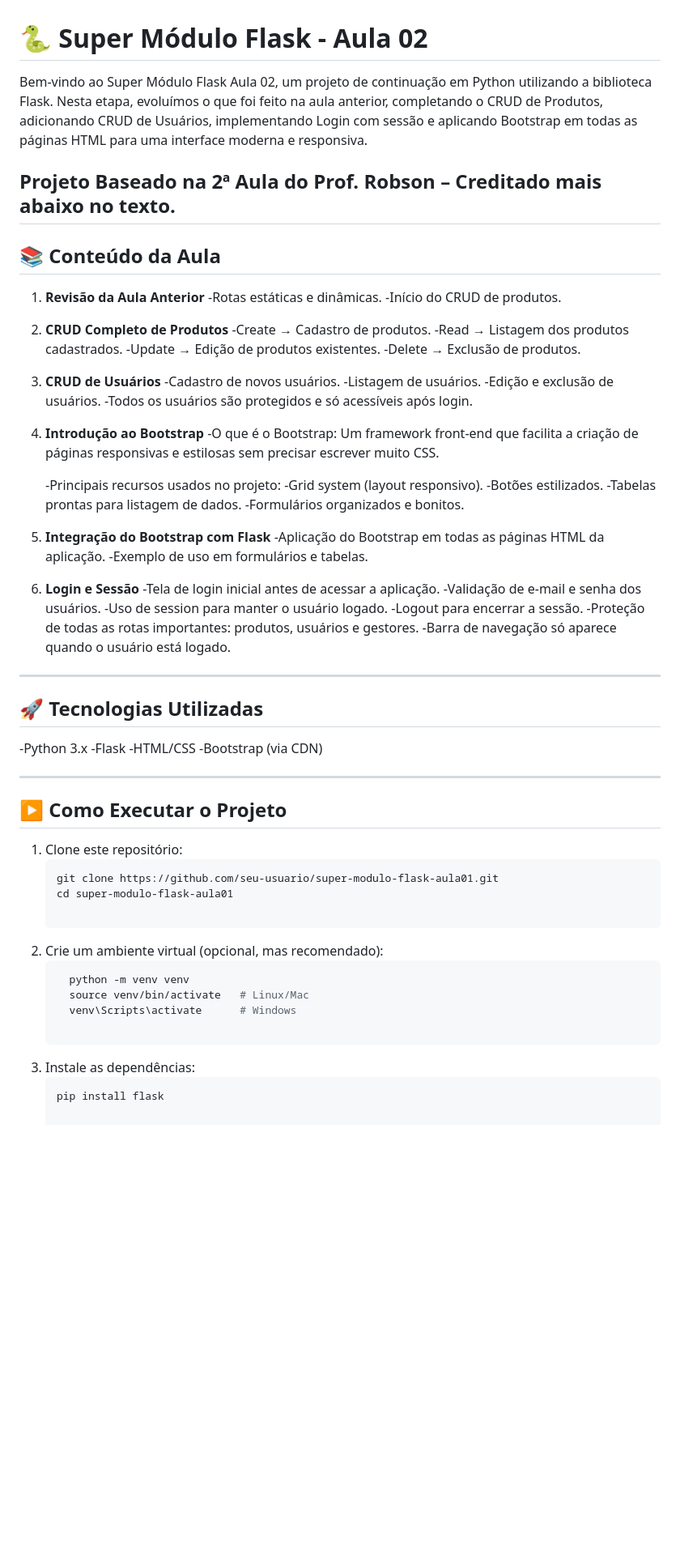
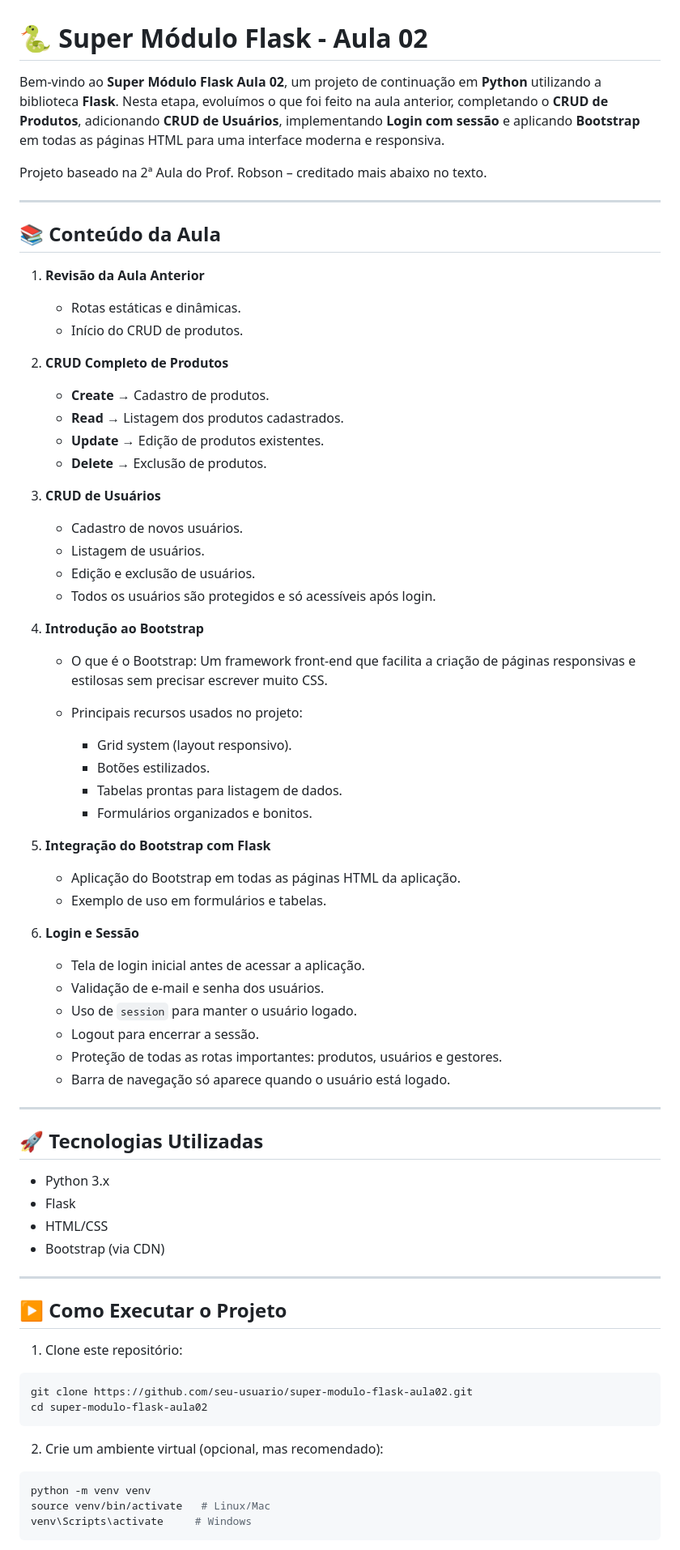
Before and after one commit to AlmirNeto87/Super-Modulo-Flask-Aula02, a Markdown page: README.md, the part around one of its changes. Shown at 81% size. GitHub-like rendering; blank space fills up the shorter version.

````diff
--- a/README.md
+++ b/README.md
@@ -1,76 +1,83 @@
 # 🐍 Super Módulo Flask - Aula 02
 
-Bem-vindo ao Super Módulo Flask Aula 02, um projeto de continuação em Python utilizando a biblioteca Flask.
-Nesta etapa, evoluímos o que foi feito na aula anterior, completando o CRUD de Produtos, adicionando CRUD de Usuários, implementando Login com sessão e aplicando Bootstrap em todas as páginas HTML para uma interface moderna e responsiva.
+Bem-vindo ao **Super Módulo Flask Aula 02**, um projeto de continuação em **Python** utilizando a biblioteca **Flask**. Nesta etapa, evoluímos o que foi feito na aula anterior, completando o **CRUD de Produtos**, adicionando **CRUD de Usuários**, implementando **Login com sessão** e aplicando **Bootstrap** em todas as páginas HTML para uma interface moderna e responsiva.
 
-Projeto Baseado na 2ª Aula do Prof. Robson – Creditado mais abaixo no texto.
+Projeto baseado na 2ª Aula do Prof. Robson – creditado mais abaixo no texto.
+
 ---
 
 ## 📚 Conteúdo da Aula
 
 1. **Revisão da Aula Anterior**
-    -Rotas estáticas e dinâmicas.
-    -Início do CRUD de produtos.
+
+   * Rotas estáticas e dinâmicas.
+   * Início do CRUD de produtos.
 
 2. **CRUD Completo de Produtos**
-    -Create → Cadastro de produtos.
-    -Read → Listagem dos produtos cadastrados.
-    -Update → Edição de produtos existentes.
-    -Delete → Exclusão de produtos.
 
- 3. **CRUD de Usuários**
-    -Cadastro de novos usuários.
-    -Listagem de usuários.
-    -Edição e exclusão de usuários.
-    -Todos os usuários são protegidos e só acessíveis após login.
+   * **Create** → Cadastro de produtos.
+   * **Read** → Listagem dos produtos cadastrados.
+   * **Update** → Edição de produtos existentes.
+   * **Delete** → Exclusão de produtos.
+
+3. **CRUD de Usuários**
+
+   * Cadastro de novos usuários.
+   * Listagem de usuários.
+   * Edição e exclusão de usuários.
+   * Todos os usuários são protegidos e só acessíveis após login.
 
 4. **Introdução ao Bootstrap**
-    -O que é o Bootstrap:
-    Um framework front-end que facilita a criação de páginas responsivas e estilosas sem precisar escrever muito CSS.
 
-    -Principais recursos usados no projeto:
-      -Grid system (layout responsivo).
-      -Botões estilizados.
-      -Tabelas prontas para listagem de dados.
-      -Formulários organizados e bonitos.
+   * O que é o Bootstrap:
+     Um framework front-end que facilita a criação de páginas responsivas e estilosas sem precisar escrever muito CSS.
 
-4. **Integração do Bootstrap com Flask**
-    -Aplicação do Bootstrap em todas as páginas HTML da aplicação.
-    -Exemplo de uso em formulários e tabelas.
+   * Principais recursos usados no projeto:
 
-5. **Login e Sessão**
-    -Tela de login inicial antes de acessar a aplicação.
-    -Validação de e-mail e senha dos usuários.
-    -Uso de session para manter o usuário logado.
-    -Logout para encerrar a sessão.
-    -Proteção de todas as rotas importantes: produtos, usuários e gestores.
-    -Barra de navegação só aparece quando o usuário está logado.
+     * Grid system (layout responsivo).
+     * Botões estilizados.
+     * Tabelas prontas para listagem de dados.
+     * Formulários organizados e bonitos.
 
+5. **Integração do Bootstrap com Flask**
+
+   * Aplicação do Bootstrap em todas as páginas HTML da aplicação.
+   * Exemplo de uso em formulários e tabelas.
+
+6. **Login e Sessão**
+
+   * Tela de login inicial antes de acessar a aplicação.
+   * Validação de e-mail e senha dos usuários.
+   * Uso de `session` para manter o usuário logado.
+   * Logout para encerrar a sessão.
+   * Proteção de todas as rotas importantes: produtos, usuários e gestores.
+   * Barra de navegação só aparece quando o usuário está logado.
 
 ---
 
 ## 🚀 Tecnologias Utilizadas
-  -Python 3.x
-  -Flask
-  -HTML/CSS
-  -Bootstrap (via CDN)
+
+* Python 3.x
+* Flask
+* HTML/CSS
+* Bootstrap (via CDN)
 
 ---
 
 ## ▶️ Como Executar o Projeto
 
 1. Clone este repositório:
-   ```bash
-   git clone https://github.com/seu-usuario/super-modulo-flask-aula01.git
-   cd super-modulo-flask-aula01
+
+```bash
+git clone https://github.com/seu-usuario/super-modulo-flask-aula02.git
+cd super-modulo-flask-aula02
+```
 
 2. Crie um ambiente virtual (opcional, mas recomendado):
-   ```bash
-     python -m venv venv
-     source venv/bin/activate   # Linux/Mac
-     venv\Scripts\activate      # Windows
 
-4. Instale as dependências:
-   ```bash
-   pip install flask
+```bash
+python -m venv venv
+source venv/bin/activate   # Linux/Mac
+venv\Scripts\activate     # Windows
+```
 
````
Also changed, not shown: other parts of README.md (+42 -29 lines).
